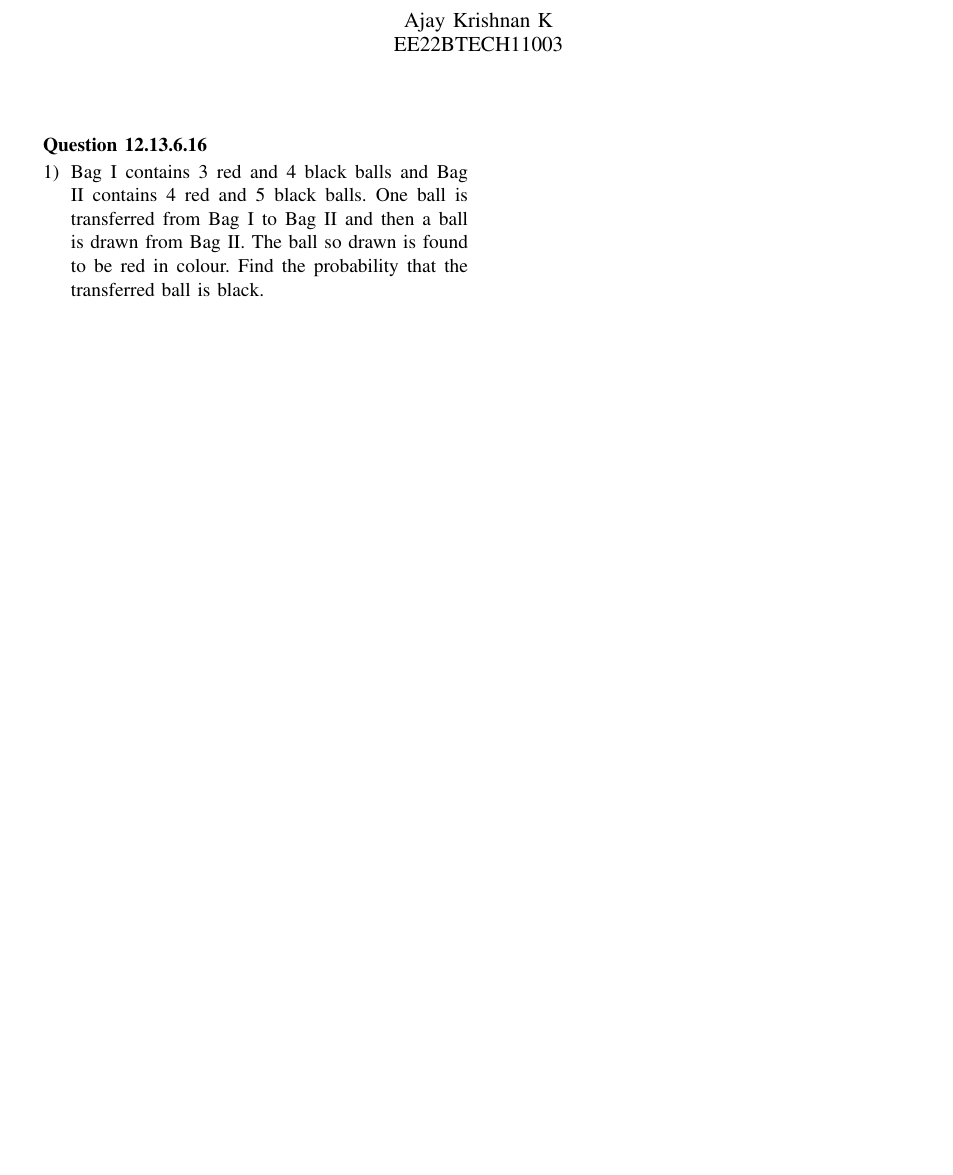
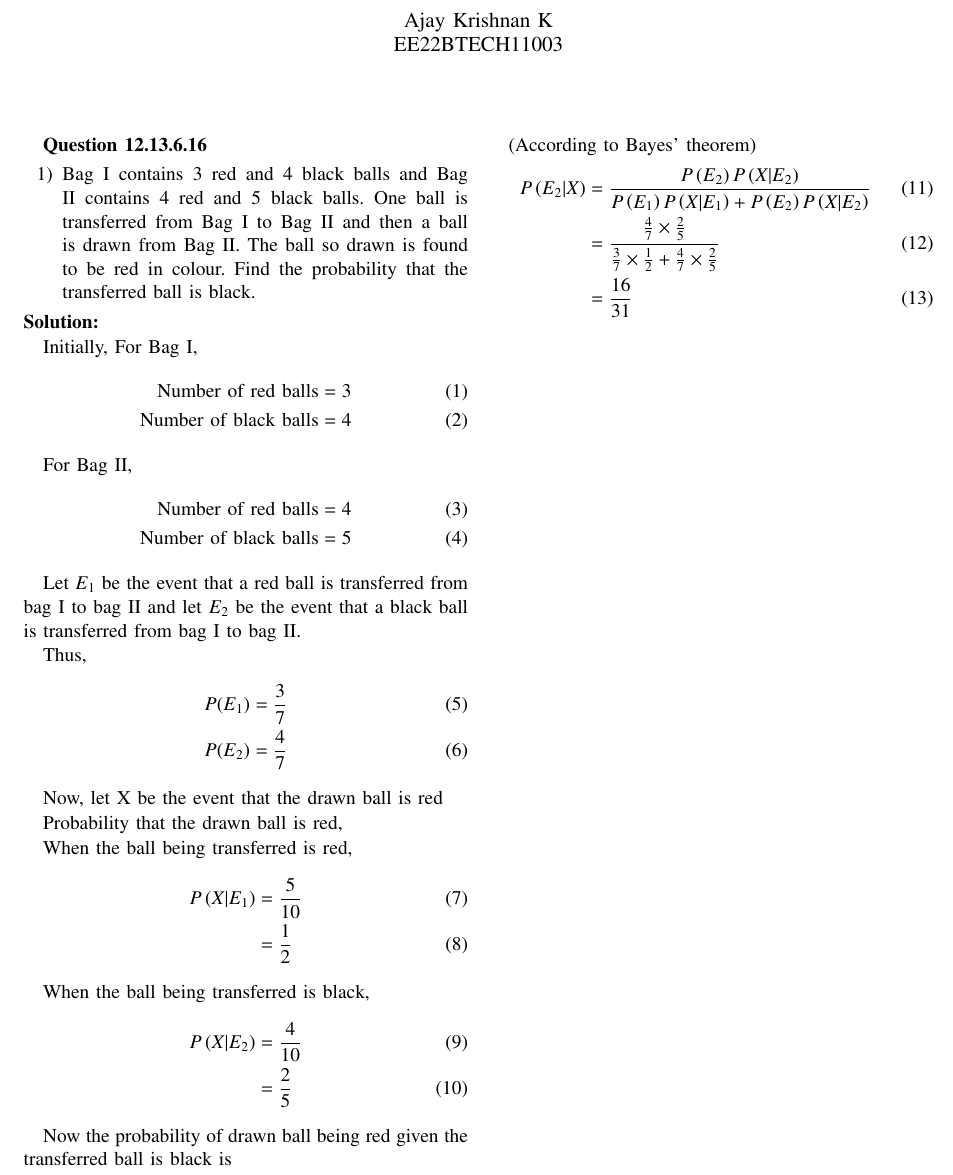
Before and after one commit to ajaykrshna/EE23010-Probability, a LaTeX problem sheet (Assignment-2/main.tex): part of the page, cut so that both start at the same text, the shorter picture padded with empty space. Compiled offline with pdfLaTeX.

Commit message:
Added latex code for assigment 2

```diff
--- a/Assignment-2/main.tex
+++ b/Assignment-2/main.tex
@@ -8,11 +23,61 @@
 \title{Assignment 2}
 \maketitle
 
-\textbf{Question 12.13.6.16} %added just for question
+\textbf{Question 12.13.6.16}
 \begin{enumerate}
     \item Bag I contains 3 red and 4 black balls and Bag II contains 4 red and 5 black balls.
     One ball is transferred from Bag I to Bag II and then a ball is drawn from Bag II.
     The ball so drawn is found to be red in colour. Find the probability that the
     transferred ball is black.
 \end{enumerate}
+
+\solution
+
+Initially,
+For Bag I,
+\begin{align}
+    \text{Number of red balls} &=3 \\
+    \text{Number of black balls} &= 4
+\end{align}
+
+For Bag II,
+\begin{align}
+    \text{Number of red balls} &= 4 \\
+    \text{Number of black balls} &= 5
+\end{align}
+
+Let $E_1$ be the event that a red ball is transferred from bag I to bag II
+and let $E_2$ be the event that a black ball is transferred from bag I to bag II.
+
+Thus,
+\begin{align}
+    P(E_1) &= \frac{3}{7} \\
+    P(E_2) &= \frac{4}{7}
+\end{align}
+
+Now, let X be the event that the drawn ball is red
+
+Probability that the drawn ball is red,
+
+When the ball being transferred is red,
+\begin{align}
+    P\brak{\cond{X}{E_1}} &= \frac{5}{10}\\
+    &=\frac{1}{2}
+\end{align}
+
+When the ball being transferred is black,
+\begin{align}
+    P\brak{\cond{X}{E_2}} &= \frac{4}{10}\\
+    &=\frac{2}{5}
+\end{align}
+
+Now the probability of drawn ball being red given the transferred ball
+is black is
+
+(According to Bayes' theorem)
+\begin{align}
+    P\brak{\cond{E_2}{X}} &= \frac{P\brak{E_2}P\brak{\cond{X}{E_2}}}{P\brak{E_1}P\brak{\cond{X}{E_1}} + P\brak{E_2}P\brak{\cond{X}{E_2}}}\\
+    &= \frac{\frac{4}{7} \times \frac{2}{5}}{\frac{3}{7}\times\frac{1}{2}+\frac{4}{7}\times\frac{2}{5}}\\
+    &= \frac{16}{31}
+\end{align}
 \end{document}
```
Also changed, not shown: Assignment-2/main.pdf, Assignment-2/main.tex (15 more changed lines).
